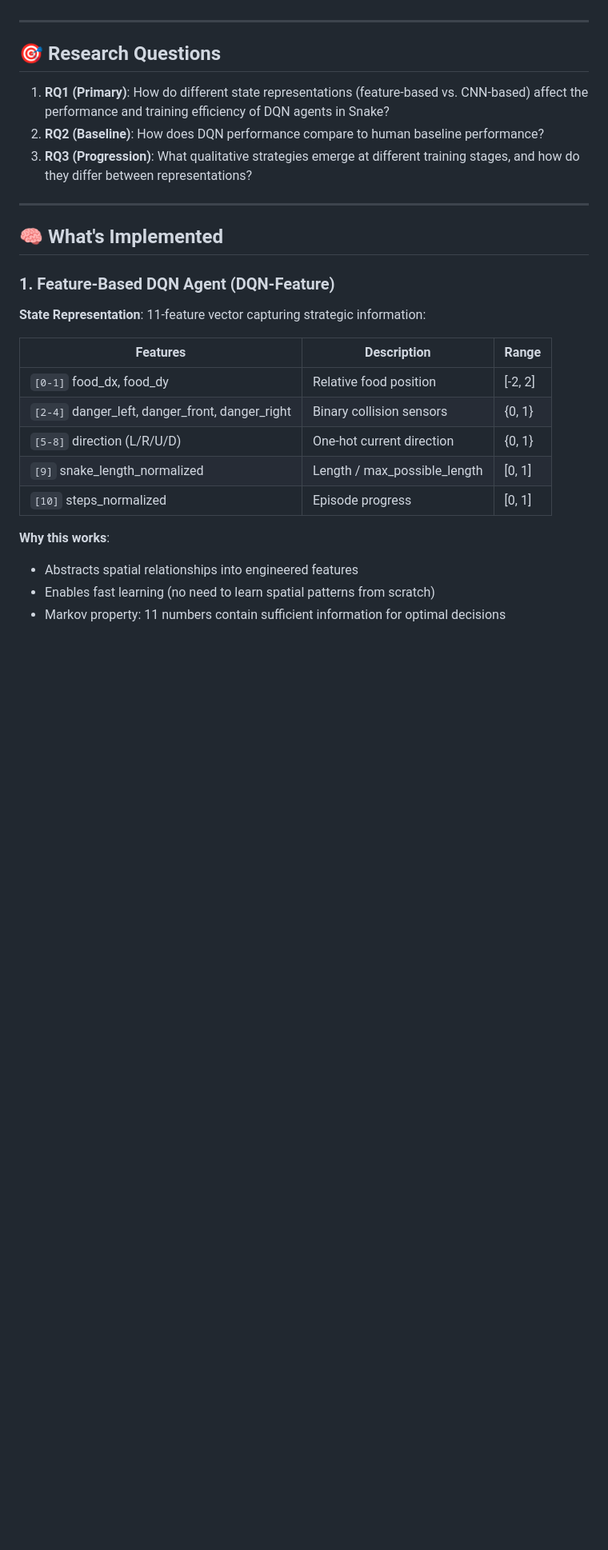
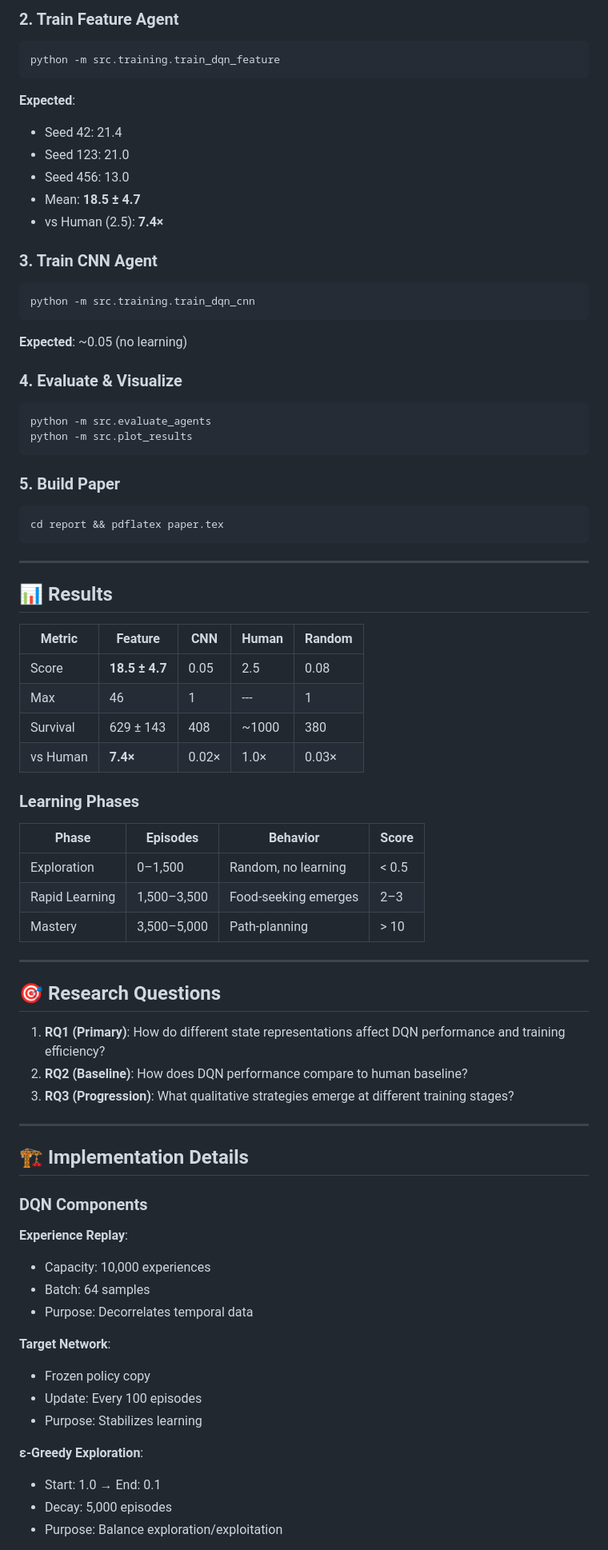
Before and after one commit to VS-codeheads/snake_genetic_algorithm, a Markdown page: README.md, the part around one of its changes. Shown at 80% size. GitHub-like rendering; blank space fills up the shorter version.

````diff
--- a/README.md
+++ b/README.md
@@ -6,30 +155,82 @@ This project investigates how different state representations (feature-based vs.
+### 2. Train Feature Agent
+
+```bash
+python -m src.training.train_dqn_feature
+```
+
+**Expected**:
+- Seed 42: 21.4
+- Seed 123: 21.0
+- Seed 456: 13.0
+- Mean: **18.5 ± 4.7**
+- vs Human (2.5): **7.4×**
+
+### 3. Train CNN Agent
+
+```bash
+python -m src.training.train_dqn_cnn
+```
+
+**Expected**: ~0.05 (no learning)
+
+### 4. Evaluate & Visualize
+
+```bash
+python -m src.evaluate_agents
+python -m src.plot_results
+```
+
+### 5. Build Paper
+
+```bash
+cd report && pdflatex paper.tex
+```
+
+---
+
+## 📊 Results
+
+| Metric | Feature | CNN | Human | Random |
+|--------|---------|-----|-------|--------|
+| Score | **18.5 ± 4.7** | 0.05 | 2.5 | 0.08 |
+| Max | 46 | 1 | --- | 1 |
+| Survival | 629 ± 143 | 408 | ~1000 | 380 |
+| vs Human | **7.4×** | 0.02× | 1.0× | 0.03× |
+
+### Learning Phases
+
+| Phase | Episodes | Behavior | Score |
+|-------|----------|----------|-------|
+| Exploration | 0–1,500 | Random, no learning | < 0.5 |
+| Rapid Learning | 1,500–3,500 | Food-seeking emerges | 2–3 |
+| Mastery | 3,500–5,000 | Path-planning | > 10 |
 
 ---
 
 ## 🎯 Research Questions
 
-1. **RQ1 (Primary)**: How do different state representations (feature-based vs. CNN-based) affect the performance and training efficiency of DQN agents in Snake?
-2. **RQ2 (Baseline)**: How does DQN performance compare to human baseline performance?
-3. **RQ3 (Progression)**: What qualitative strategies emerge at different training stages, and how do they differ between representations?
+1. **RQ1 (Primary)**: How do different state representations affect DQN performance and training efficiency?
+2. **RQ2 (Baseline)**: How does DQN performance compare to human baseline?
+3. **RQ3 (Progression)**: What qualitative strategies emerge at different training stages?
 
 ---
 
-## 🧠 What's Implemented
+## 🏗️ Implementation Details
 
-### 1. Feature-Based DQN Agent (DQN-Feature)
+### DQN Components
 
-**State Representation**: 11-feature vector capturing strategic information:
+**Experience Replay**:
+- Capacity: 10,000 experiences
+- Batch: 64 samples
+- Purpose: Decorrelates temporal data
 
-| Features | Description | Range |
-|----------|-------------|-------|
-| `[0-1]` food_dx, food_dy | Relative food position | [-2, 2] |
-| `[2-4]` danger_left, danger_front, danger_right | Binary collision sensors | {0, 1} |
-| `[5-8]` direction (L/R/U/D) | One-hot current direction | {0, 1} |
-| `[9]` snake_length_normalized | Length / max_possible_length | [0, 1] |
-| `[10]` steps_normalized | Episode progress | [0, 1] |
+**Target Network**:
+- Frozen policy copy
+- Update: Every 100 episodes
+- Purpose: Stabilizes learning
 
-**Why this works**:
-- Abstracts spatial relationships into engineered features
-- Enables fast learning (no need to learn spatial patterns from scratch)
-- Markov property: 11 numbers contain sufficient information for optimal decisions
+**ε-Greedy Exploration**:
+- Start: 1.0 → End: 0.1
+- Decay: 5,000 episodes
+- Purpose: Balance exploration/exploitation
 
````
Also changed, not shown: other parts of README.md (+183 -401 lines).
